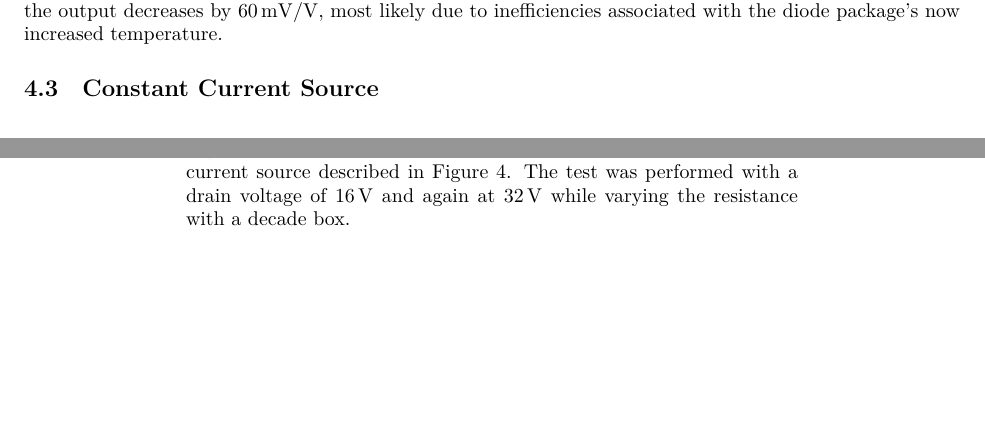
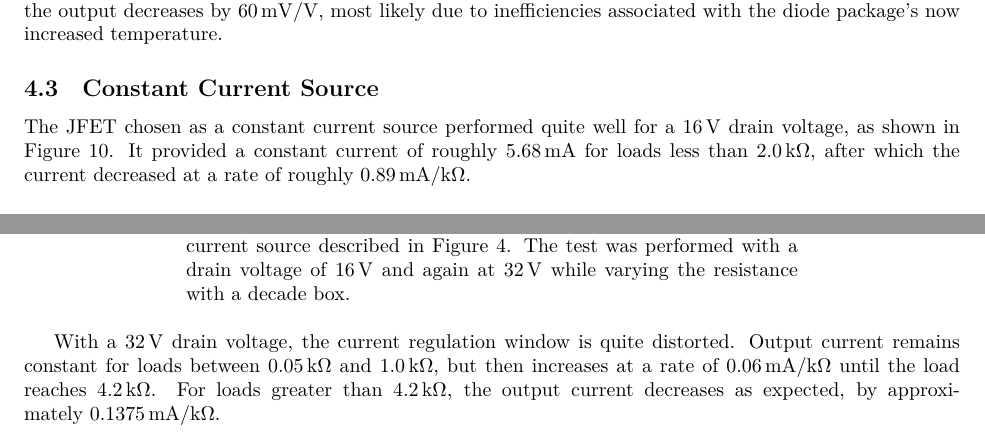
Before and after one commit to sjbarag/ECE-L303-Reports, a LaTeX document (src/main.tex, which reads src/graphs.tex): two parts of page 10 of 11, joined at a grey line, cut so that both start at the same text, the shorter picture padded with empty space. Compiled offline with LuaLaTeX.

Commit message:
Add JFET graph explanation
Added subsections here I think.  Or maybe that was last time.

```diff
--- a/src/graphs.tex
+++ b/src/graphs.tex
@@ -47,6 +47,12 @@ by~\SI{60}{\milli\volt\per\volt}, most likely due to inefficiencies associated
 with the diode package's now increased temperature.
 
 \subsection{Constant Current Source}
+The JFET chosen as a constant current source performed quite well for
+a~\SI{16}{\volt} drain voltage, as shown in Figure~\ref{fig:ckt4plot}.  It
+provided a constant current of roughly~\SI{5.68}{\milli\ampere} for loads less
+than~\SI{2.0}{\kilo\ohm}, after which the current decreased at a rate of
+roughly~\SI{0.89}{\milli\ampere\per\kilo\ohm}.
+%
 \begin{figure}[H]
 	\centering
 	\input{img/circuit4.tex}
@@ -57,3 +63,11 @@ with the diode package's now increased temperature.
 		while varying the resistance with a decade box.}
 	\label{fig:ckt4plot}}
 \end{figure}
+%
+With a~\SI{32}{\volt} drain voltage, the current regulation window is quite
+distorted.  Output current remains constant for loads
+between~\SI{0.05}{\kilo\ohm} and~\SI{1.0}{\kilo\ohm}, but then increases at a
+rate of~\SI{0.06}{\milli\ampere\per\kilo\ohm} until the load
+reaches~\SI{4.2}{\kilo\ohm}.  For loads greater than~\SI{4.2}{\kilo\ohm}, the
+output current decreases as expected, by
+approximately~\SI{.1375}{\milli\ampere\per\kilo\ohm}.
```
